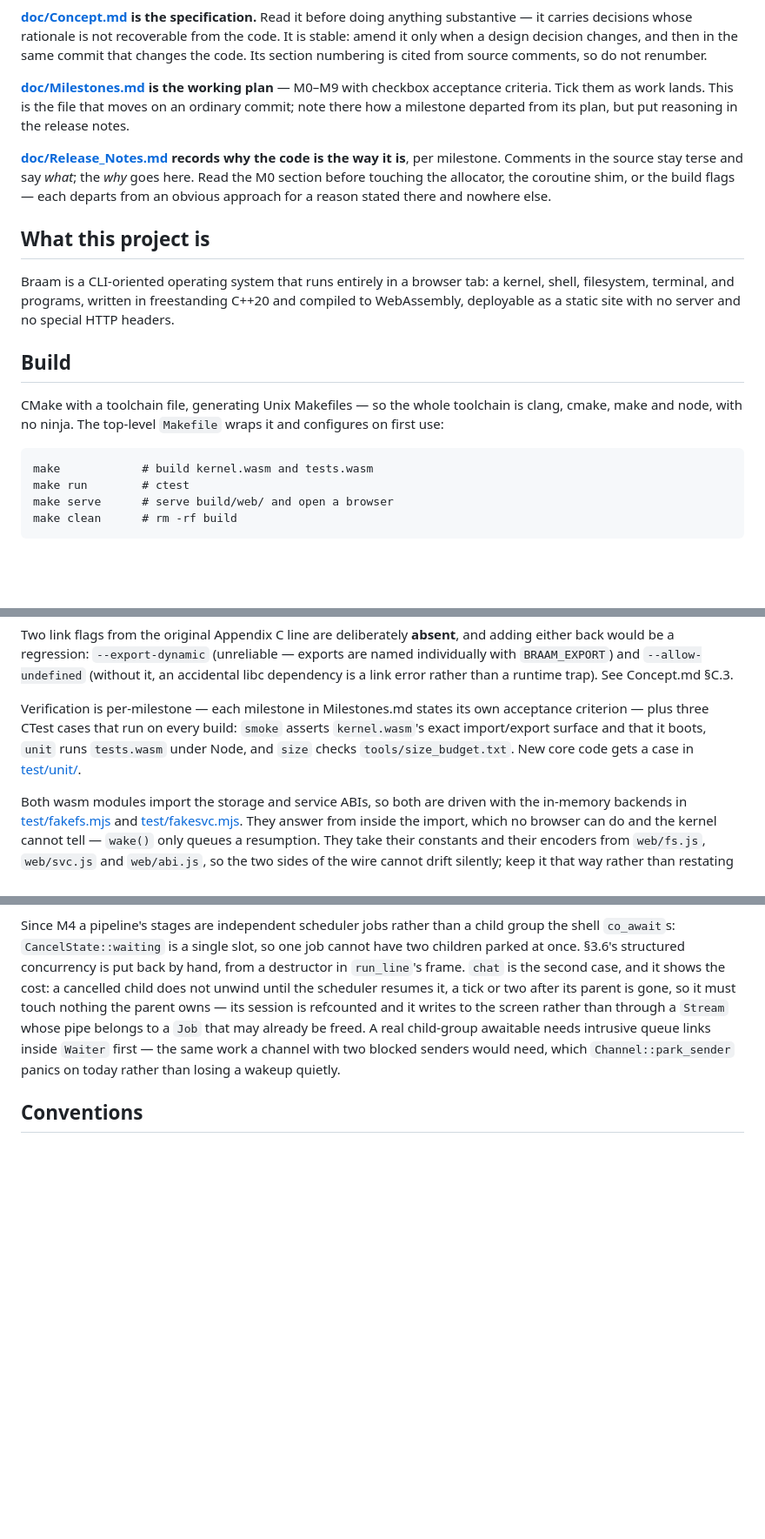
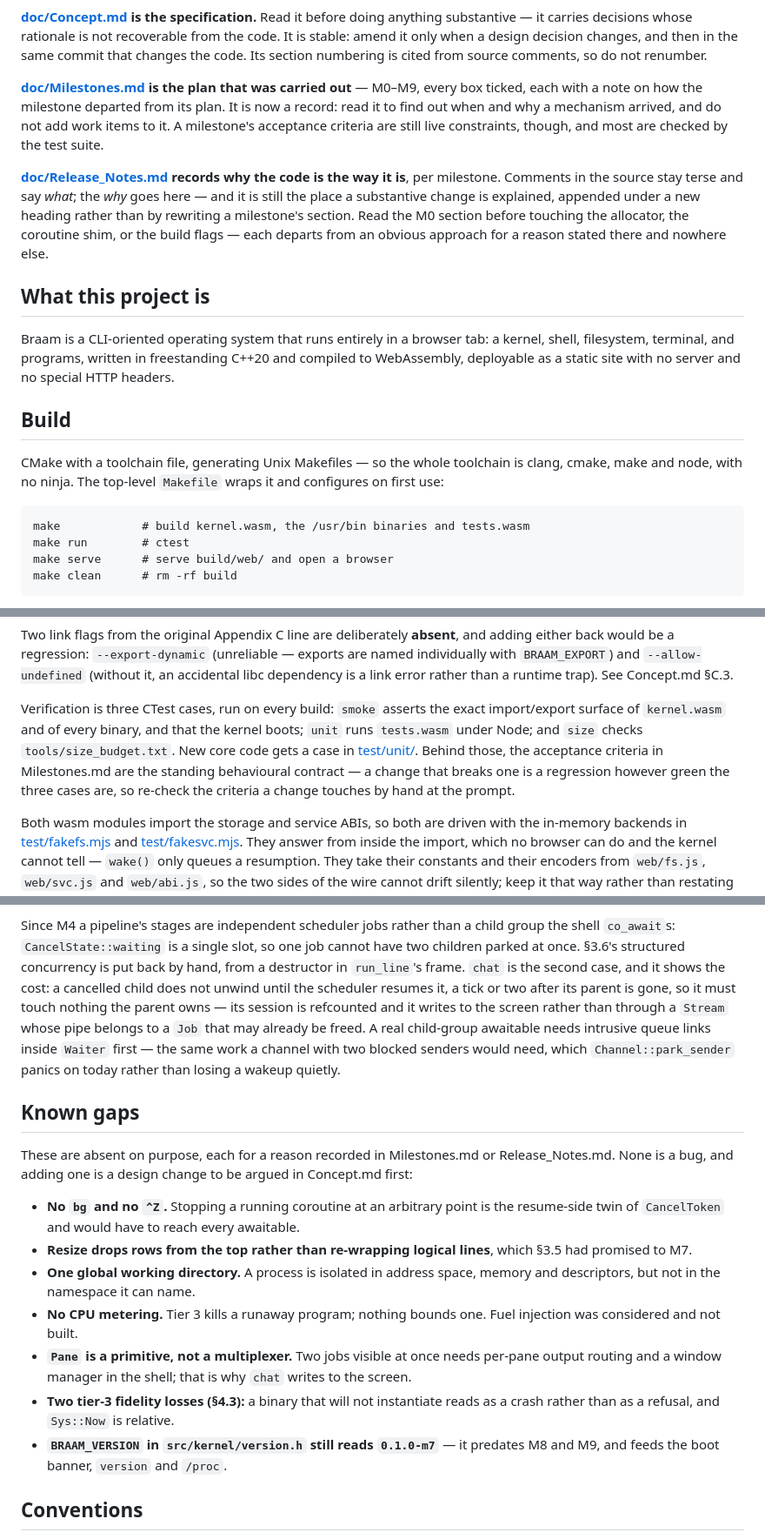
Before and after one commit to braam-os/core, a Markdown page: CLAUDE.md, 3 parts joined by grey strips. Shown at 87% size. GitHub-like rendering; blank space fills up the shorter version.

Commit message:
Rewrite the README for the finished first version
The README described a project at M4 with M5 next. It now describes the
system that exists: the three tiers, the mounts, the services, the ABI
size, and what is deliberately absent.

CLAUDE.md says the plan is finished rather than in progress, Milestones.md
is a record rather than a to-do list, and the known gaps are listed so they
are not mistaken for bugs. M9's heading gets the "done" marker its ticked
boxes already earned.

````diff
--- a/CLAUDE.md
+++ b/CLAUDE.md
@@ -43,15 +51,17 @@ substantive — it carries decisions whose rationale is not recoverable from the
 stable: amend it only when a design decision changes, and then in the same commit that changes
 the code. Its section numbering is cited from source comments, so do not renumber.
 
-**[doc/Milestones.md](doc/Milestones.md) is the working plan** — M0–M9 with checkbox
-acceptance criteria. Tick them as work lands. This is the file that moves on an ordinary
-commit; note there how a milestone departed from its plan, but put reasoning in the release
-notes.
+**[doc/Milestones.md](doc/Milestones.md) is the plan that was carried out** — M0–M9, every box
+ticked, each with a note on how the milestone departed from its plan. It is now a record: read
+it to find out when and why a mechanism arrived, and do not add work items to it. A milestone's
+acceptance criteria are still live constraints, though, and most are checked by the test suite.
 
 **[doc/Release_Notes.md](doc/Release_Notes.md) records why the code is the way it is**, per
-milestone. Comments in the source stay terse and say *what*; the *why* goes here. Read the M0
-section before touching the allocator, the coroutine shim, or the build flags — each departs
-from an obvious approach for a reason stated there and nowhere else.
+milestone. Comments in the source stay terse and say *what*; the *why* goes here — and it is
+still the place a substantive change is explained, appended under a new heading rather than by
+rewriting a milestone's section. Read the M0 section before touching the allocator, the
+coroutine shim, or the build flags — each departs from an obvious approach for a reason stated
+there and nowhere else.
 
 ## What this project is
 
@@ -65,7 +75,7 @@ CMake with a toolchain file, generating Unix Makefiles — so the whole toolchai
 make and node, with no ninja. The top-level `Makefile` wraps it and configures on first use:
 
 ```
-make            # build kernel.wasm and tests.wasm
+make            # build kernel.wasm, the /usr/bin binaries and tests.wasm
 make run        # ctest
 make serve      # serve build/web/ and open a browser
 make clean      # rm -rf build
@@ -110,10 +120,12 @@ back would be a regression: `--export-dynamic` (unreliable — exports are named
 with `BRAAM_EXPORT`) and `--allow-undefined` (without it, an accidental libc dependency is a
 link error rather than a runtime trap). See Concept.md §C.3.
 
-Verification is per-milestone — each milestone in Milestones.md states its own acceptance
-criterion — plus three CTest cases that run on every build: `smoke` asserts `kernel.wasm`'s
-exact import/export surface and that it boots, `unit` runs `tests.wasm` under Node, and `size`
-checks `tools/size_budget.txt`. New core code gets a case in [test/unit/](test/unit/).
+Verification is three CTest cases, run on every build: `smoke` asserts the exact import/export
+surface of `kernel.wasm` and of every binary, and that the kernel boots; `unit` runs
+`tests.wasm` under Node; and `size` checks `tools/size_budget.txt`. New core code gets a case
+in [test/unit/](test/unit/). Behind those, the acceptance criteria in Milestones.md are the
+standing behavioural contract — a change that breaks one is a regression however green the
+three cases are, so re-check the criteria a change touches by hand at the prompt.
 
 Both wasm modules import the storage and service ABIs, so both are driven with the in-memory
 backends in [test/fakefs.mjs](test/fakefs.mjs) and [test/fakesvc.mjs](test/fakesvc.mjs). They
@@ -249,6 +261,26 @@ needs intrusive queue links inside `Waiter` first — the same work a channel wi
 senders would need, which `Channel::park_sender` panics on today rather than losing a wakeup
 quietly.
 
+## Known gaps
+
+These are absent on purpose, each for a reason recorded in Milestones.md or Release_Notes.md.
+None is a bug, and adding one is a design change to be argued in Concept.md first:
+
+- **No `bg` and no `^Z`.** Stopping a running coroutine at an arbitrary point is the
+  resume-side twin of `CancelToken` and would have to reach every awaitable.
+- **Resize drops rows from the top rather than re-wrapping logical lines**, which §3.5 had
+  promised to M7.
+- **One global working directory.** A process is isolated in address space, memory and
+  descriptors, but not in the namespace it can name.
+- **No CPU metering.** Tier 3 kills a runaway program; nothing bounds one. Fuel injection was
+  considered and not built.
+- **`Pane` is a primitive, not a multiplexer.** Two jobs visible at once needs per-pane output
+  routing and a window manager in the shell; that is why `chat` writes to the screen.
+- **Two tier-3 fidelity losses (§4.3):** a binary that will not instantiate reads as a crash
+  rather than as a refusal, and `Sys::Now` is relative.
+- **`BRAAM_VERSION` in `src/kernel/version.h` still reads `0.1.0-m7`** — it predates M8 and M9,
+  and feeds the boot banner, `version` and `/proc`.
+
 ## Conventions
 
 - **Keep comments in code and scripts terse.** A comment says what a thing is, not why the
````
Also changed, not shown: other parts of CLAUDE.md (+8 -0 lines), doc/Milestones.md (+1 -1 lines), 1 other file.
